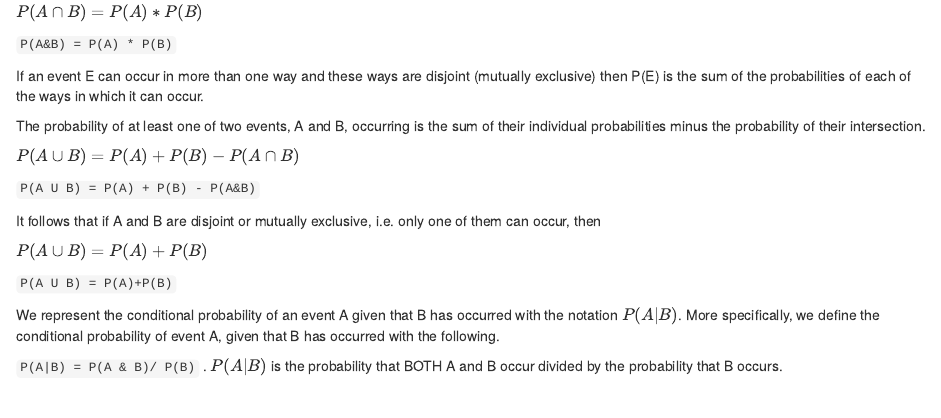
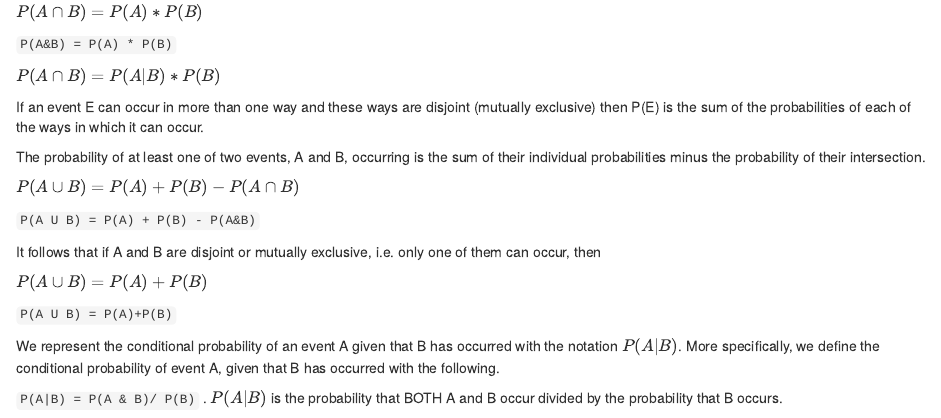
Before and after one commit to scheuchzer/notes, an R Markdown document (Coursera/DataScientist/StatisticalInference/Notes.Rmd): the page in a window 1100 px wide, from 190 px down. Rendered offline with R 4.5, knitr and Pandoc, with nearby package versions.

Commit message:
no message

```diff
--- a/Coursera/DataScientist/StatisticalInference/Notes.Rmd
+++ b/Coursera/DataScientist/StatisticalInference/Notes.Rmd
@@ -14,6 +14,8 @@ If A and B are two independent events then the probability of them both occurrin
 $P(A \cap B) = P(A) * P(B)$
 
 `P(A&B) = P(A) * P(B)`
+
+$P(A \cap B) = P(A|B) * P(B)$
 
 If an event E can occur in more than one way and these ways are disjoint (mutually exclusive) then P(E) is the sum of the probabilities of each of the ways in which it can occur.
 
```
